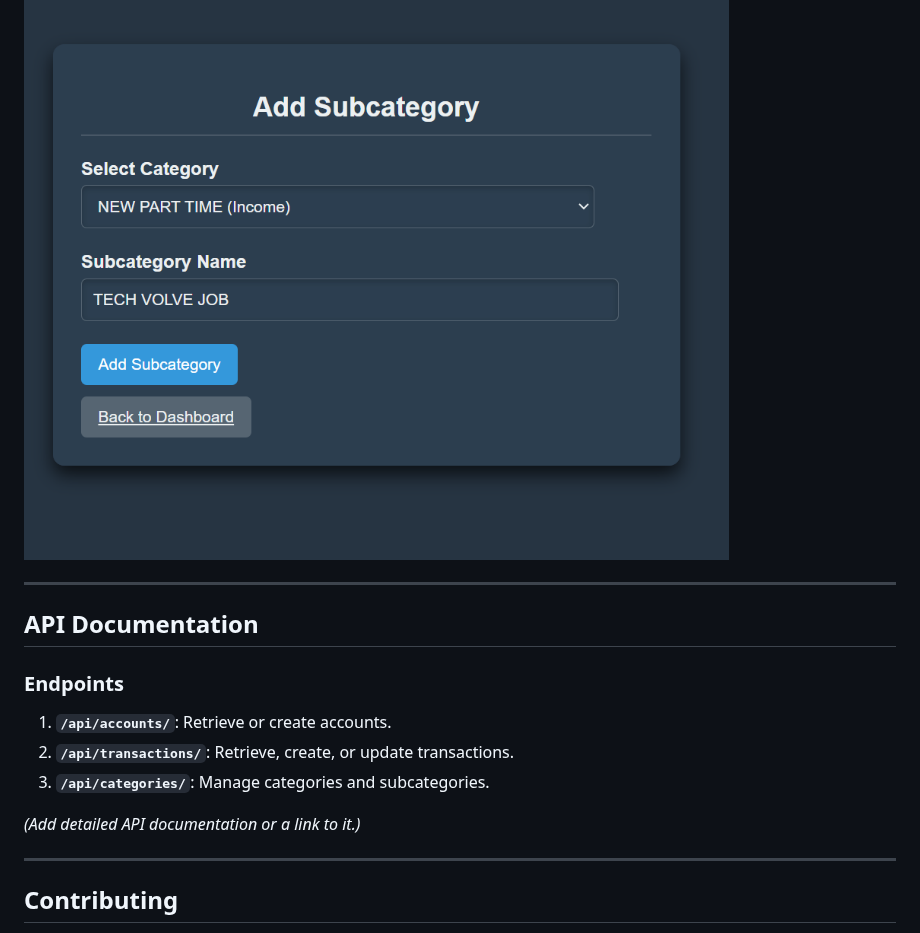
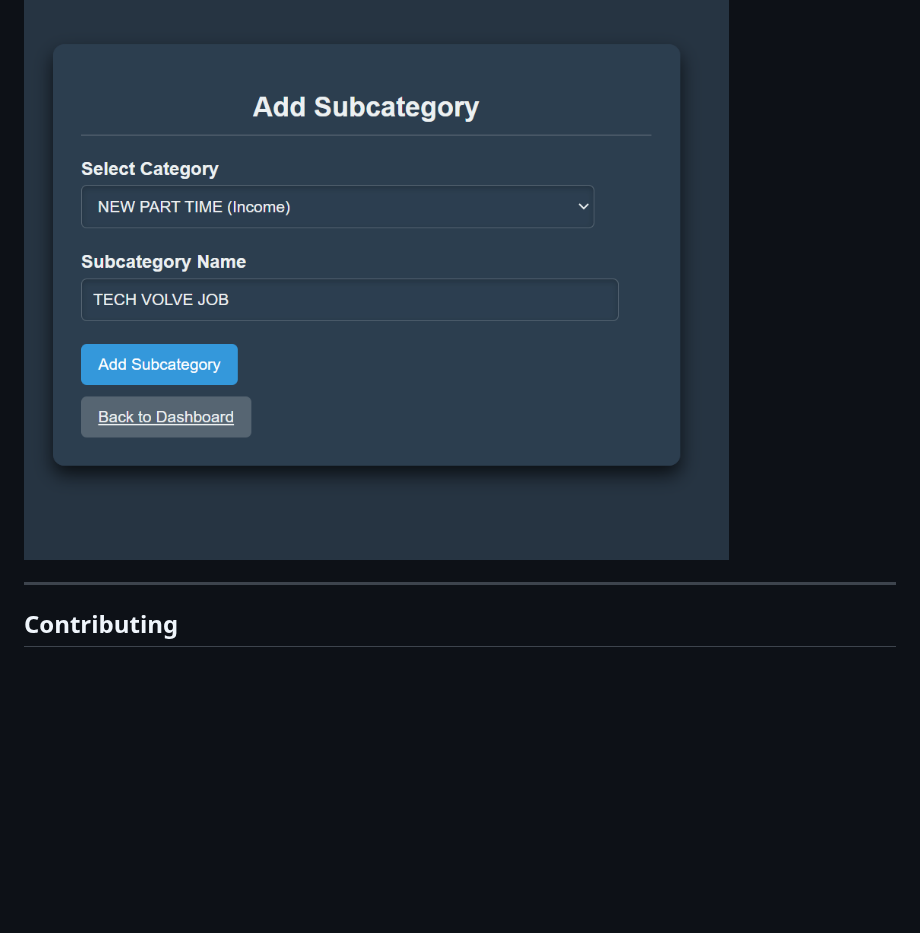
Before and after one commit to hirwacedric123/SpendIT, a Markdown page: README.MD, the part around the change. GitHub-like rendering; blank space fills up the shorter version.

Commit message:
fix: remove outdated API documentation section from README

```diff
--- a/README.MD
+++ b/README.MD
@@ -316,16 +316,6 @@ The **home page** of iSpendIT is designed to provide users with an at-a-glance v
 ![Add Subcategory Page](readme_images/add_subcat.png)
 
 
----
-
-## API Documentation
-
-### Endpoints
-1. **`/api/accounts/`**: Retrieve or create accounts.
-2. **`/api/transactions/`**: Retrieve, create, or update transactions.
-3. **`/api/categories/`**: Manage categories and subcategories.
-
-*(Add detailed API documentation or a link to it.)*
 
 ---
 
```
